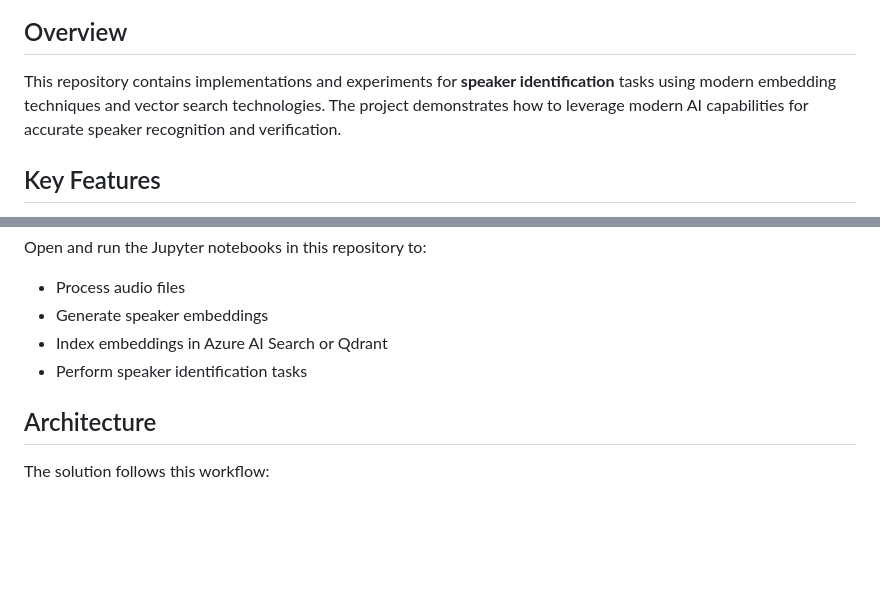
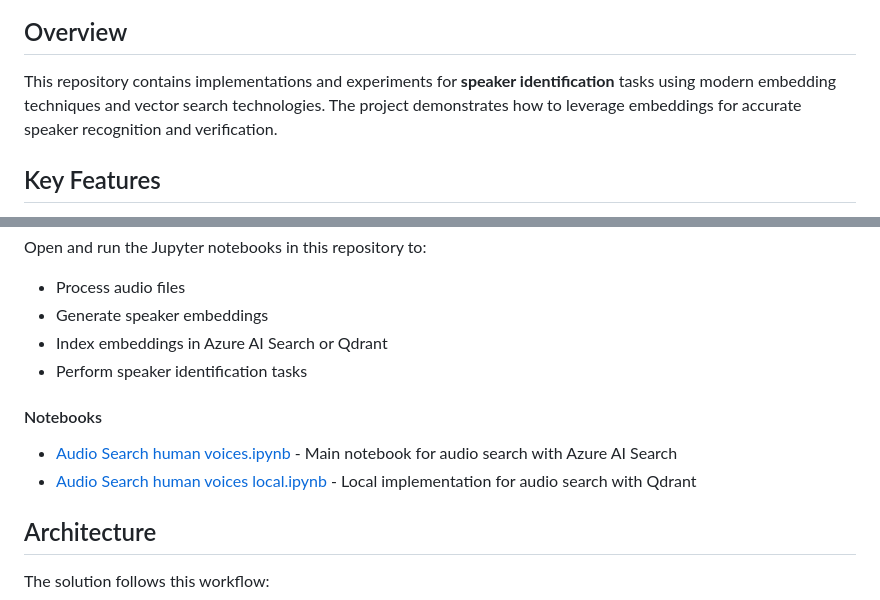
Before and after one commit to retkowsky/speaker-identification, a Markdown page: README.md, 2 parts joined by grey strips. GitHub-like rendering; blank space fills up the shorter version.

Commit message:
Add links to the 2 Jupyter notebooks

```diff
--- a/README.md
+++ b/README.md
@@ -24,7 +24,7 @@ Speaker identification with embeddings and Azure AI Search or Qdrant for edge ap
 
 ## Overview
 
-This repository contains implementations and experiments for **speaker identification** tasks using modern embedding techniques and vector search technologies. The project demonstrates how to leverage modern AI capabilities for accurate speaker recognition and verification.
+This repository contains implementations and experiments for **speaker identification** tasks using modern embedding techniques and vector search technologies. The project demonstrates how to leverage embeddings for accurate speaker recognition and verification.
 
 ## Key Features
 
@@ -90,6 +90,11 @@ Open and run the Jupyter notebooks in this repository to:
 - Index embeddings in Azure AI Search or Qdrant
 - Perform speaker identification tasks
 
+#### Notebooks
+
+- [Audio Search human voices.ipynb](Audio%20Search%20human%20voices.ipynb) - Main notebook for audio search with Azure AI Search
+- [Audio Search human voices local.ipynb](Audio%20Search%20human%20voices%20local.ipynb) - Local implementation for audio search with Qdrant
+
 ## Architecture
 
 The solution follows this workflow:
```
